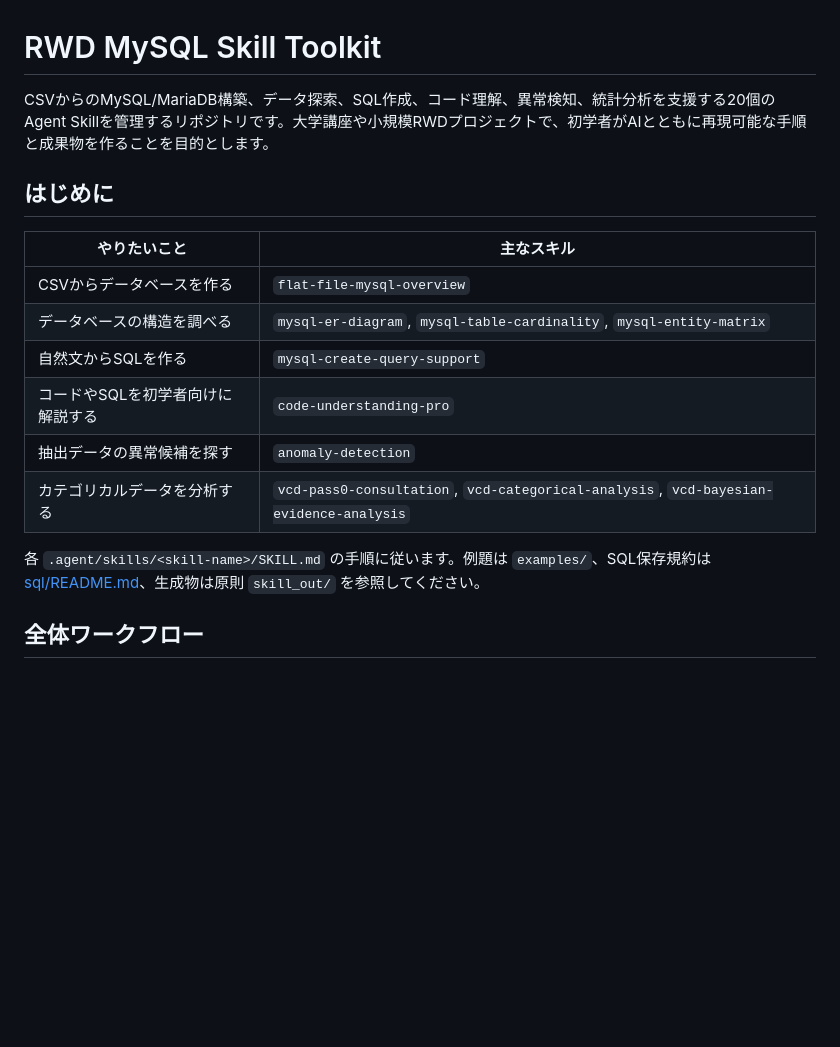
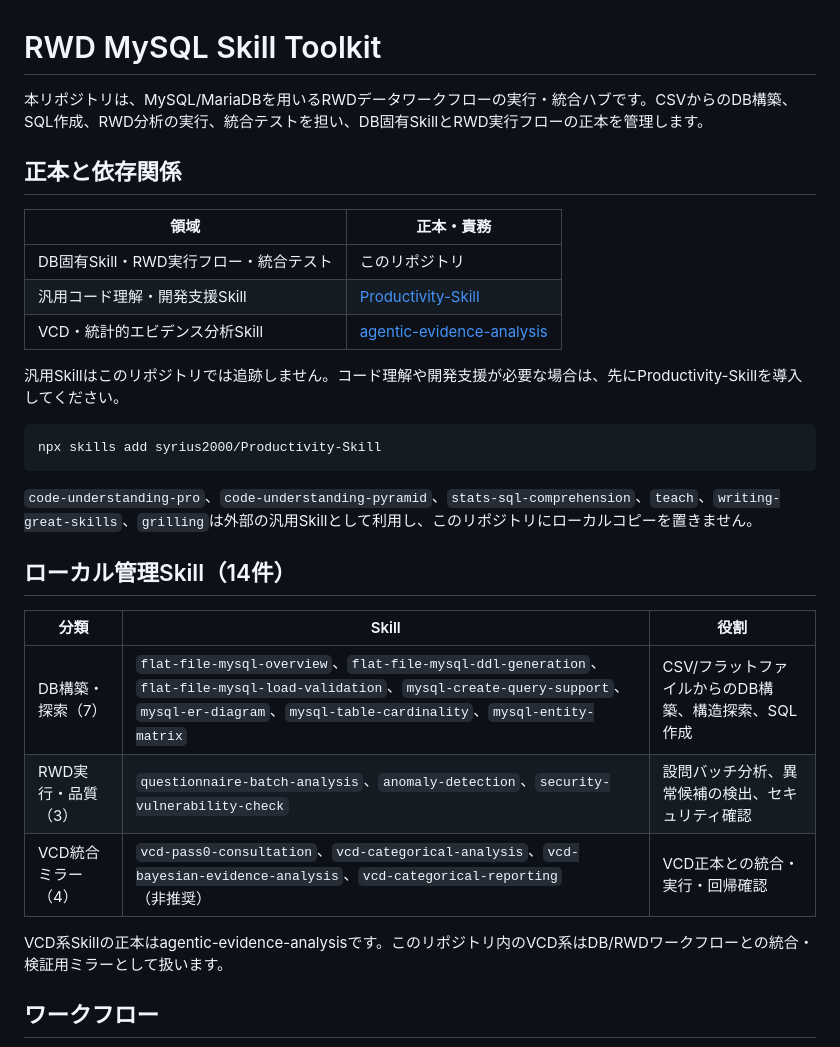
Before and after one commit to syrius2000/rwd-mysql-skill-toolkit, a Markdown page: README.md, the part around one of its changes. Drawn GitHub-style; blank space fills up the shorter version.

````diff
--- a/README.md
+++ b/README.md
@@ -1,21 +1,34 @@
 # RWD MySQL Skill Toolkit
 
-CSVからのMySQL/MariaDB構築、データ探索、SQL作成、コード理解、異常検知、統計分析を支援する20個のAgent Skillを管理するリポジトリです。大学講座や小規模RWDプロジェクトで、初学者がAIとともに再現可能な手順と成果物を作ることを目的とします。
+本リポジトリは、MySQL/MariaDBを用いるRWDデータワークフローの実行・統合ハブです。CSVからのDB構築、SQL作成、RWD分析の実行、統合テストを担い、DB固有SkillとRWD実行フローの正本を管理します。
 
-## はじめに
+## 正本と依存関係
 
-| やりたいこと | 主なスキル |
+| 領域 | 正本・責務 |
 |---|---|
-| CSVからデータベースを作る | `flat-file-mysql-overview` |
-| データベースの構造を調べる | `mysql-er-diagram`, `mysql-table-cardinality`, `mysql-entity-matrix` |
-| 自然文からSQLを作る | `mysql-create-query-support` |
-| コードやSQLを初学者向けに解説する | `code-understanding-pro` |
-| 抽出データの異常候補を探す | `anomaly-detection` |
-| カテゴリカルデータを分析する | `vcd-pass0-consultation`, `vcd-categorical-analysis`, `vcd-bayesian-evidence-analysis` |
+| DB固有Skill・RWD実行フロー・統合テスト | このリポジトリ |
+| 汎用コード理解・開発支援Skill | [Productivity-Skill](https://github.com/syrius2000/Productivity-Skill) |
+| VCD・統計的エビデンス分析Skill | [agentic-evidence-analysis](https://github.com/syrius2000/agentic-evidence-analysis) |
 
-各 `.agent/skills/<skill-name>/SKILL.md` の手順に従います。例題は `examples/`、SQL保存規約は [sql/README.md](sql/README.md)、生成物は原則 `skill_out/` を参照してください。
+汎用Skillはこのリポジトリでは追跡しません。コード理解や開発支援が必要な場合は、先にProductivity-Skillを導入してください。
 
-## 全体ワークフロー
+```bash
+npx skills add syrius2000/Productivity-Skill
+```
+
+`code-understanding-pro`、`code-understanding-pyramid`、`stats-sql-comprehension`、`teach`、`writing-great-skills`、`grilling`は外部の汎用Skillとして利用し、このリポジトリにローカルコピーを置きません。
+
+## ローカル管理Skill（14件）
+
+| 分類 | Skill | 役割 |
+|---|---|---|
+| DB構築・探索（7） | `flat-file-mysql-overview`、`flat-file-mysql-ddl-generation`、`flat-file-mysql-load-validation`、`mysql-create-query-support`、`mysql-er-diagram`、`mysql-table-cardinality`、`mysql-entity-matrix` | CSV/フラットファイルからのDB構築、構造探索、SQL作成 |
+| RWD実行・品質（3） | `questionnaire-batch-analysis`、`anomaly-detection`、`security-vulnerability-check` | 設問バッチ分析、異常候補の検出、セキュリティ確認 |
+| VCD統合ミラー（4） | `vcd-pass0-consultation`、`vcd-categorical-analysis`、`vcd-bayesian-evidence-analysis`、`vcd-categorical-reporting`（非推奨） | VCD正本との統合・実行・回帰確認 |
+
+VCD系Skillの正本はagentic-evidence-analysisです。このリポジトリ内のVCD系はDB/RWDワークフローとの統合・検証用ミラーとして扱います。
+
+## ワークフロー
 
 ```mermaid
 flowchart LR
````
Also changed, not shown: other parts of README.md (+28 -77 lines), AGENTS.md (+62 -42 lines).
